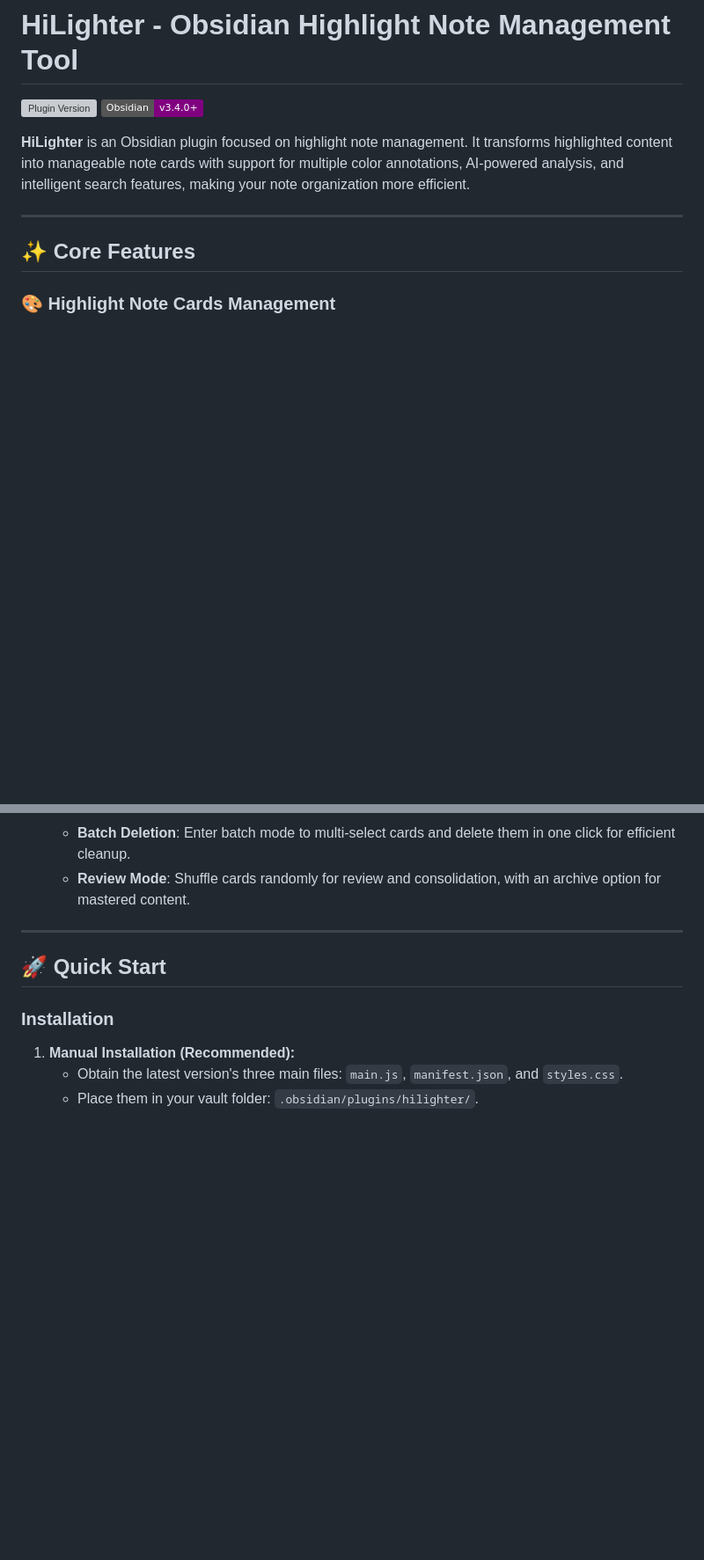
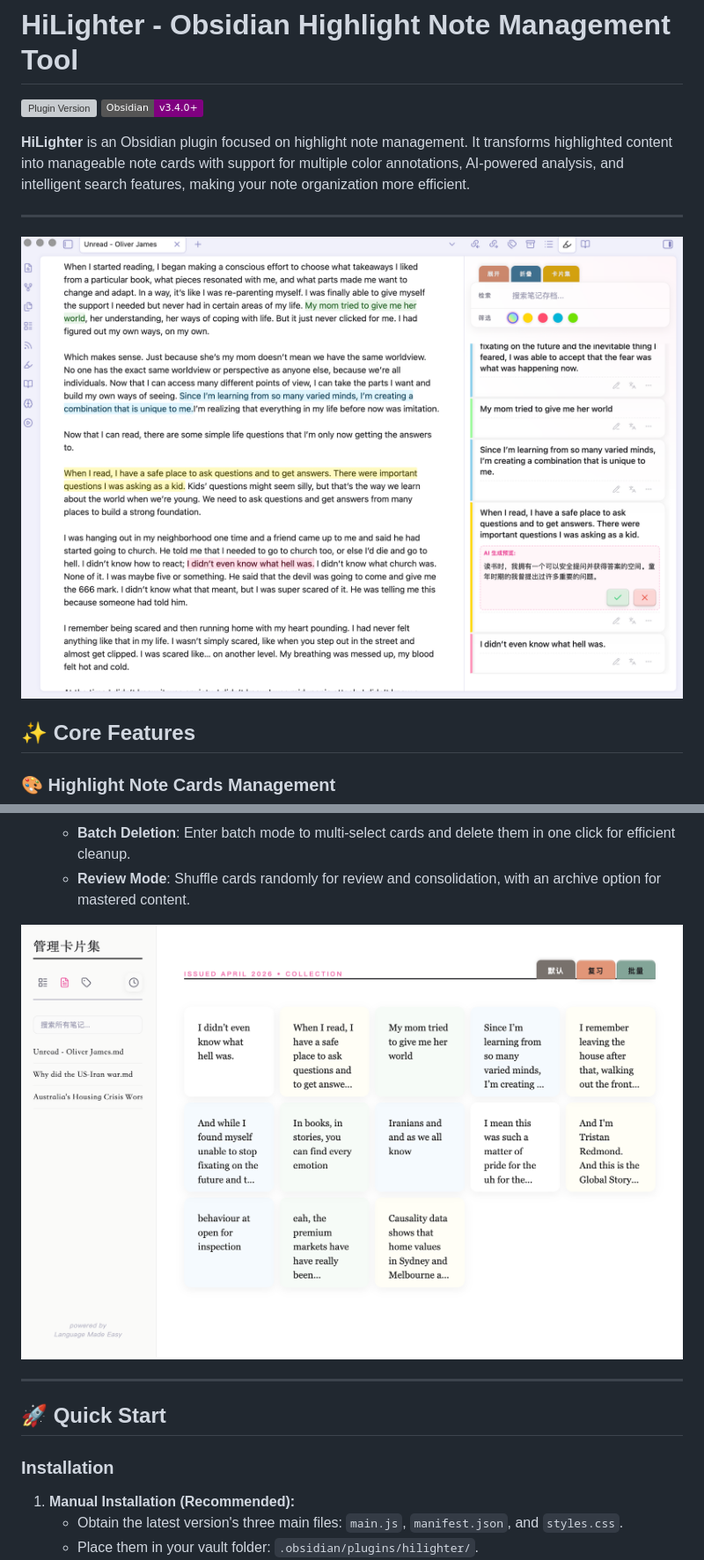
Before and after one commit to PandoraReads/HiLighter, a Markdown page: README_EN.md, 2 parts joined by grey strips. Shown at 88% size. Drawn GitHub-style; pictures changed too: screenshots/screenshot1.png (added), screenshots/screenshot2.png (added); badges without logos; blank space fills up the shorter version; grey boxes are pictures that could not be loaded.

```diff
--- a/README_EN.md
+++ b/README_EN.md
@@ -6,6 +6,8 @@
 **HiLighter** is an Obsidian plugin focused on highlight note management. It transforms highlighted content into manageable note cards with support for multiple color annotations, AI-powered analysis, and intelligent search features, making your note organization more efficient.
 
 ---
+
+![screenshot1](screenshots/screenshot1.png)
 
 ## ✨ Core Features
 
@@ -26,6 +28,8 @@
     *   **Classification Tags**: Add tags to each card for organized categorization, with support for batch tag operations.
     *   **Batch Deletion**: Enter batch mode to multi-select cards and delete them in one click for efficient cleanup.
     *   **Review Mode**: Shuffle cards randomly for review and consolidation, with an archive option for mastered content.
+
+![screenshot2](screenshots/screenshot2.png)
 
 ---
 
```
Also changed, not shown: other parts of README_EN.md (+1 -1 lines), README.md (+6 -2 lines), screenshots/screenshot3.png (added).
